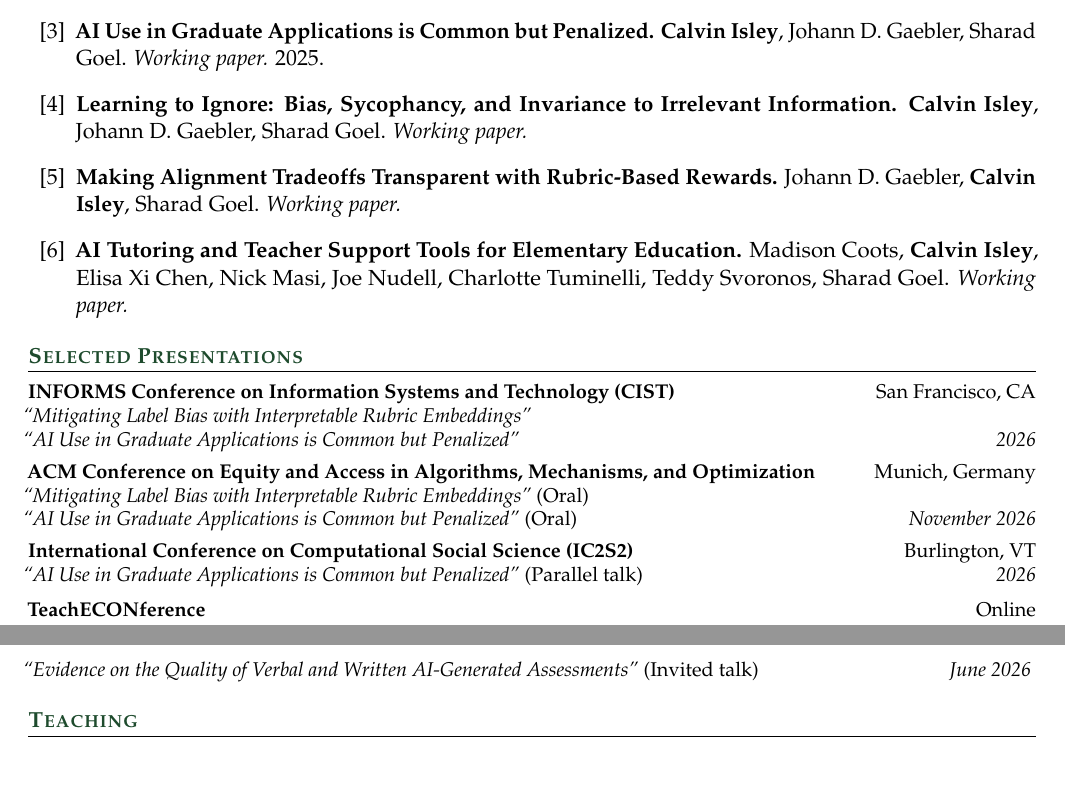
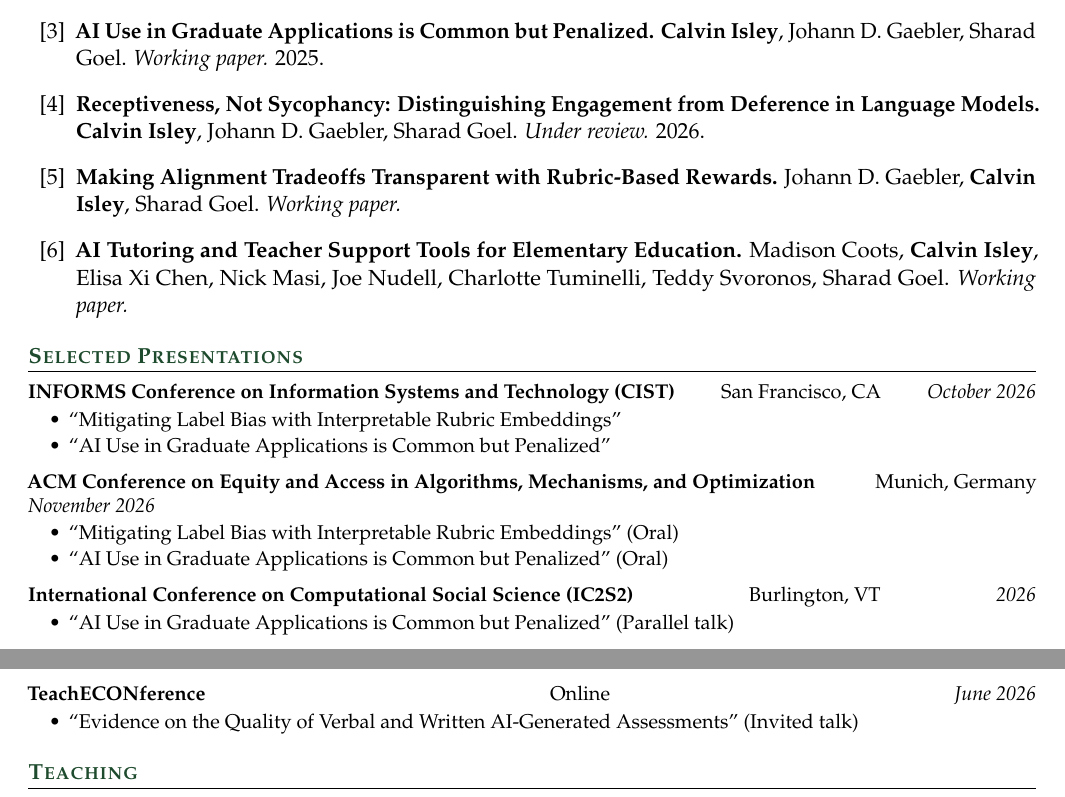
Before and after one commit to calisley/calisley, a LaTeX CV (resume.tex): two parts of pages 1 and 2 of 2, joined at a grey line, cut so that both start at the same text. Compiled offline with pdfLaTeX.

Commit message:
Update CV formatting and rename sycophancy paper.
Reformat presentations with bulleted talks, set CIST to October 2026, and rename the sycophancy paper to under review.

Co-authored-by: Cursor <cursoragent@cursor.com>

```diff
--- a/resume.tex
+++ b/resume.tex
@@ -85,9 +85,9 @@
   \textbf{Calvin Isley}, Johann D.\ Gaebler, Sharad Goel.
   \textit{Working paper.} 2025.
 
-  \item \textbf{Learning to Ignore: Bias, Sycophancy, and Invariance to Irrelevant Information.}
+  \item \textbf{Receptiveness, Not Sycophancy: Distinguishing Engagement from Deference in Language Models.}
   \textbf{Calvin Isley}, Johann D.\ Gaebler, Sharad Goel.
-  \textit{Working paper.}
+  \textit{Under review.} 2026.
 
   \item \textbf{Making Alignment Tradeoffs Transparent with Rubric-Based Rewards.}
   Johann D.\ Gaebler, \textbf{Calvin Isley}, Sharad Goel.
@@ -111,25 +111,33 @@
 %--- SELECTED PRESENTATIONS ---
 \section*{Selected Presentations}
 {\small
-\textbf{INFORMS Conference on Information Systems and Technology (CIST)} \hfill San Francisco, CA\\
-\textit{``Mitigating Label Bias with Interpretable Rubric Embeddings''}\\
-\textit{``AI Use in Graduate Applications is Common but Penalized''} \hfill \textit{2026}
+\textbf{INFORMS Conference on Information Systems and Technology (CIST)} \hfill San Francisco, CA \hfill \textit{October 2026}
+\begin{itemize}[leftmargin=2.2em, topsep=2pt, itemsep=1pt, parsep=0pt]
+  \item ``Mitigating Label Bias with Interpretable Rubric Embeddings''
+  \item ``AI Use in Graduate Applications is Common but Penalized''
+\end{itemize}
 
 \entrysep
 
-\textbf{ACM Conference on Equity and Access in Algorithms, Mechanisms, and Optimization} \hfill Munich, Germany\\
-\textit{``Mitigating Label Bias with Interpretable Rubric Embeddings''} (Oral)\\
-\textit{``AI Use in Graduate Applications is Common but Penalized''} (Oral) \hfill \textit{November 2026}
+\textbf{ACM Conference on Equity and Access in Algorithms, Mechanisms, and Optimization} \hfill Munich, Germany \hfill \textit{November 2026}
+\begin{itemize}[leftmargin=2.2em, topsep=2pt, itemsep=1pt, parsep=0pt]
+  \item ``Mitigating Label Bias with Interpretable Rubric Embeddings'' (Oral)
+  \item ``AI Use in Graduate Applications is Common but Penalized'' (Oral)
+\end{itemize}
 
 \entrysep
 
-\textbf{International Conference on Computational Social Science (IC2S2)} \hfill Burlington, VT\\
-\textit{``AI Use in Graduate Applications is Common but Penalized''} (Parallel talk) \hfill \textit{2026}
+\textbf{International Conference on Computational Social Science (IC2S2)} \hfill Burlington, VT \hfill \textit{2026}
+\begin{itemize}[leftmargin=2.2em, topsep=2pt, itemsep=1pt, parsep=0pt]
+  \item ``AI Use in Graduate Applications is Common but Penalized'' (Parallel talk)
+\end{itemize}
 
 \entrysep
 
-\textbf{TeachECONference} \hfill Online\\
-\textit{``Evidence on the Quality of Verbal and Written AI-Generated Assessments''} (Invited talk) \hfill \textit{June 2026}
+\textbf{TeachECONference} \hfill Online \hfill \textit{June 2026}
+\begin{itemize}[leftmargin=2.2em, topsep=2pt, itemsep=1pt, parsep=0pt]
+  \item ``Evidence on the Quality of Verbal and Written AI-Generated Assessments'' (Invited talk)
+\end{itemize}
 }
 
 %--- TEACHING ---
```
Also changed, not shown: resume.pdf.
